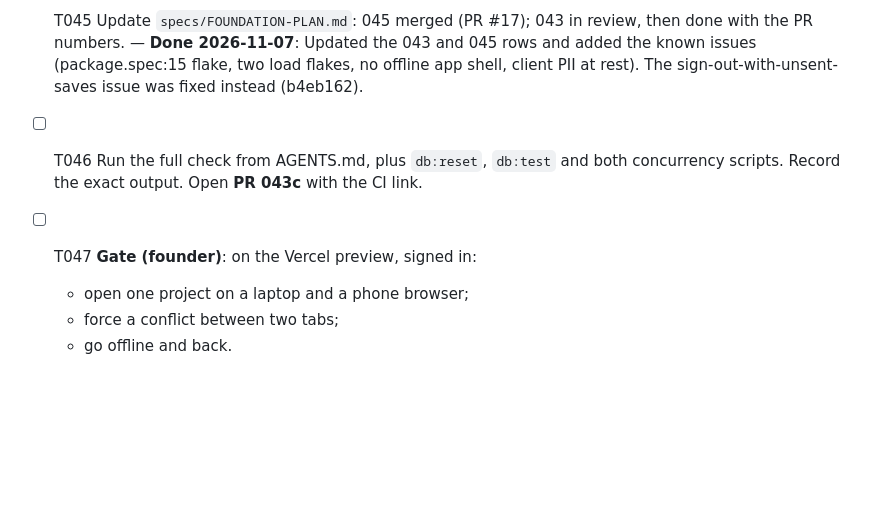
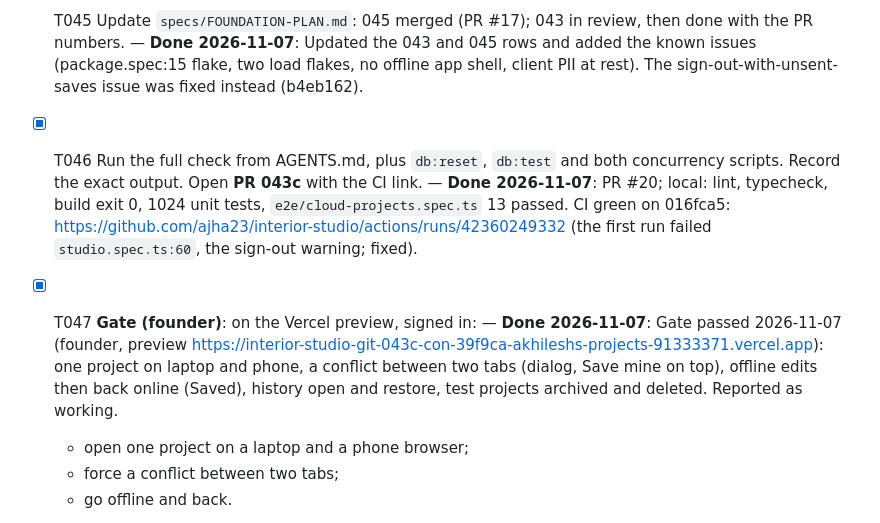
Before and after one commit to ajha23/interior-studio, a Markdown page: specs/043-cloud-projects/tasks.md, the part around the change. Drawn GitHub-style; blank space fills up the shorter version.

Commit message:
docs(043): spec gate passed on the 043c preview (founder)
Co-Authored-By: Claude Opus 5.5 <noreply@anthropic.com>

```diff
--- a/specs/043-cloud-projects/tasks.md
+++ b/specs/043-cloud-projects/tasks.md
@@ -337,8 +337,8 @@ banner; Restore adds a new version on top.
 - [X] T043 [P] `docs/ARCHITECTURE.md` § Persistence: studio documents (functions, `doc_type`, cache and queue, the sync controller); "On this device" until 044. Update `docs/DOMAIN_MODEL.md` only if needed; no schema change is expected. — **Done 2026-11-07**: `docs/ARCHITECTURE.md` § Persistence rewritten. DOMAIN_MODEL unchanged (no schema change).
 - [ ] T044 [P] SC-001: run `scripts/measure-save.mjs`, a one-off timing script that is not committed, against **production** with a 125 KB home fixture: 30 saves into a throwaway project in the founder's studio, then the p95. Record the result in the PR, then delete the throwaway project (staging arrives in 048). — **Partly done 2026-11-07**: Local stack only: 30 saves each, a 3BHK home (73 868 B) p95 51 ms and padded to 125 KB p95 11 ms. **Production not measured**: it needs a production account. The founder can check save request durations in the preview's Network tab (filter `save_project_version`).
 - [X] T045 Update `specs/FOUNDATION-PLAN.md`: 045 merged (PR #17); 043 in review, then done with the PR numbers. — **Done 2026-11-07**: Updated the 043 and 045 rows and added the known issues (package.spec:15 flake, two load flakes, no offline app shell, client PII at rest). The sign-out-with-unsent-saves issue was fixed instead (b4eb162).
-- [ ] T046 Run the full check from AGENTS.md, plus `db:reset`, `db:test` and both concurrency scripts. Record the exact output. Open **PR 043c** with the CI link.
-- [ ] T047 **Gate (founder)**: on the Vercel preview, signed in:
+- [X] T046 Run the full check from AGENTS.md, plus `db:reset`, `db:test` and both concurrency scripts. Record the exact output. Open **PR 043c** with the CI link. — **Done 2026-11-07**: PR #20; local: lint, typecheck, build exit 0, 1024 unit tests, `e2e/cloud-projects.spec.ts` 13 passed. CI green on 016fca5: https://github.com/ajha23/interior-studio/actions/runs/42360249332 (the first run failed `studio.spec.ts:60`, the sign-out warning; fixed).
+- [X] T047 **Gate (founder)**: on the Vercel preview, signed in: — **Done 2026-11-07**: Gate passed 2026-11-07 (founder, preview https://interior-studio-git-043c-con-39f9ca-akhileshs-projects-91333371.vercel.app): one project on laptop and phone, a conflict between two tabs (dialog, Save mine on top), offline edits then back online (Saved), history open and restore, test projects archived and deleted. Reported as working.
   - open one project on a laptop and a phone browser;
   - force a conflict between two tabs;
   - go offline and back.
```
